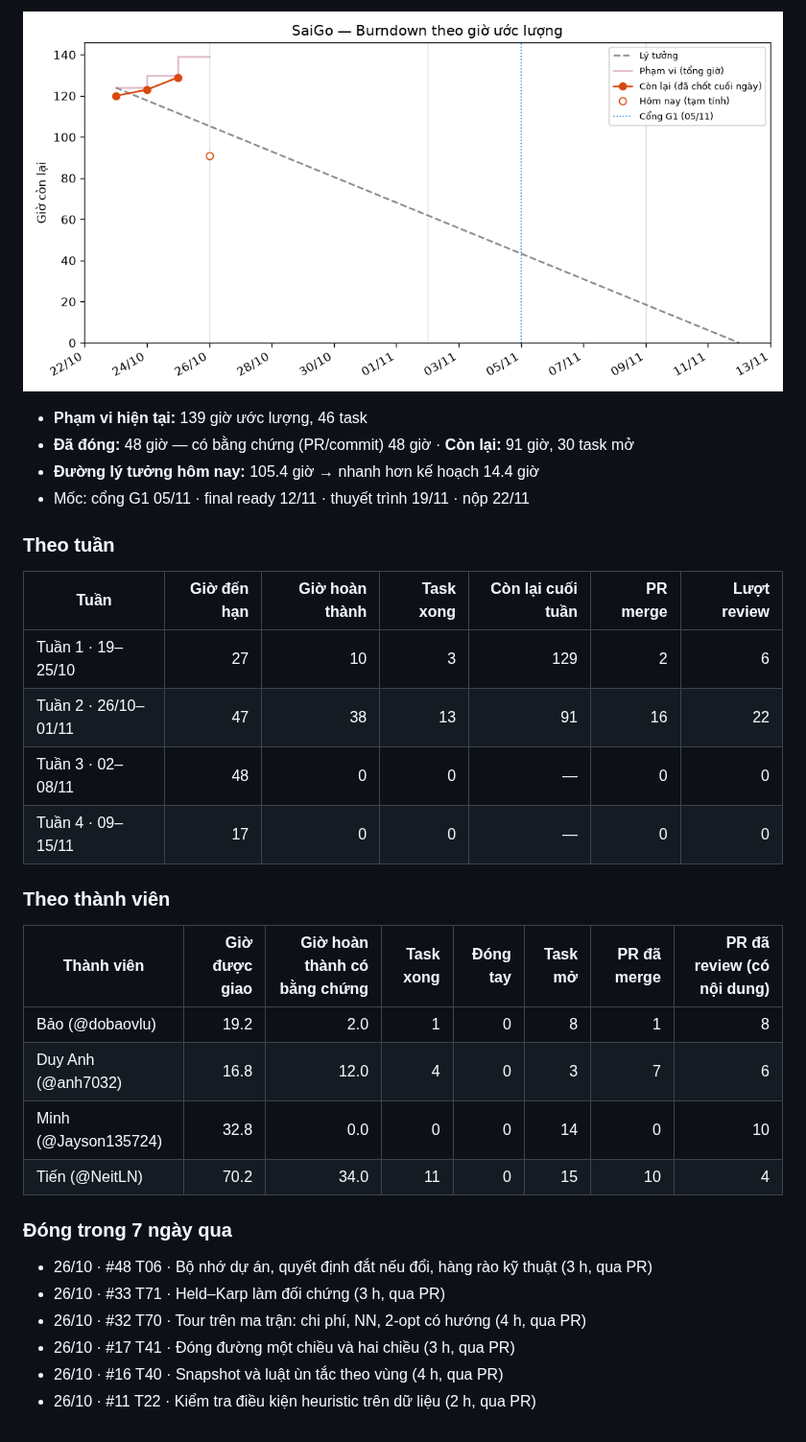
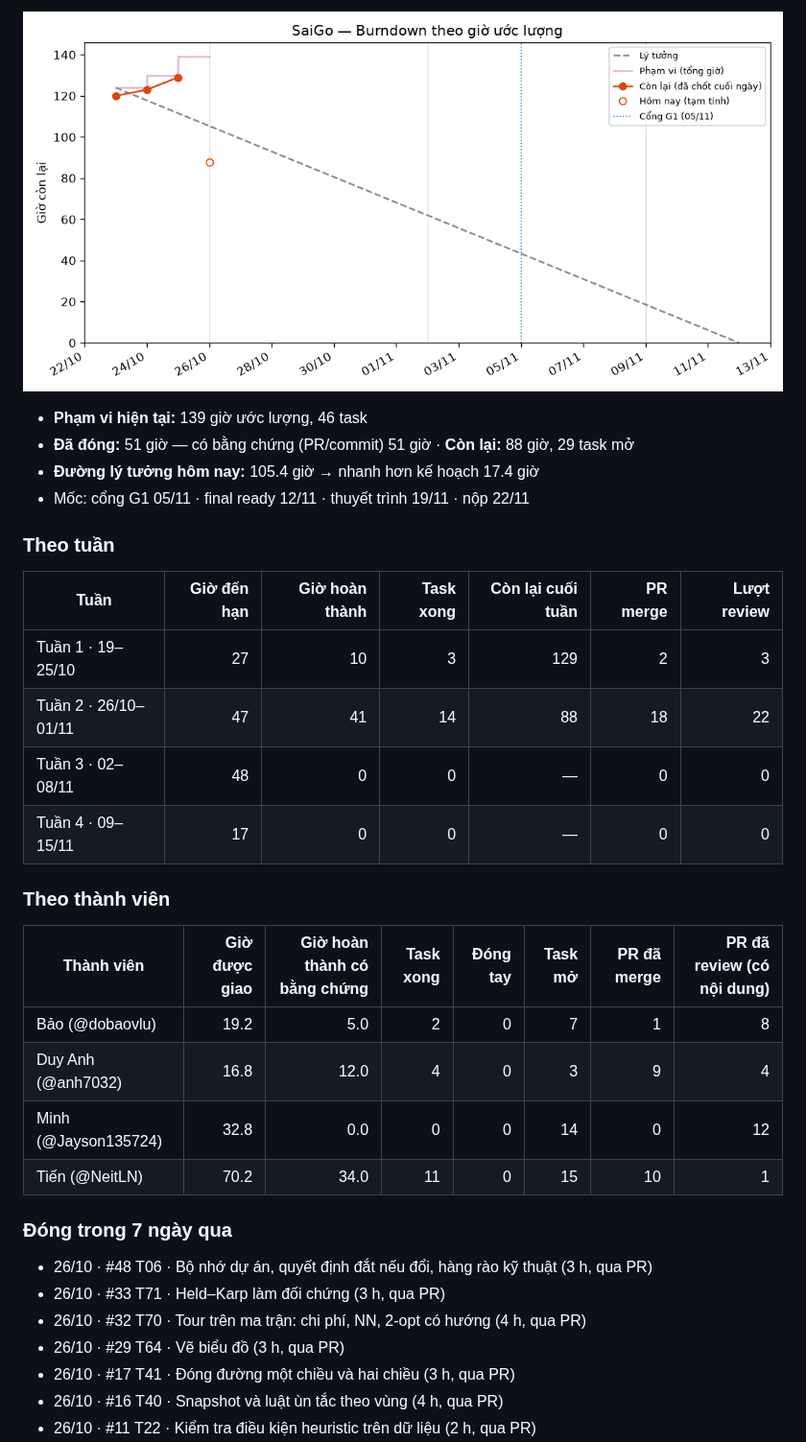
Before and after one commit to NeitLN/SaiGGo, a Markdown page: REPORT.md, the part around one of its changes. Shown at 96% size. Rendered like a GitHub page; pictures changed too: burndown.png.

Commit message:
Cập nhật burndown 2026-10-26 12:43

```diff
--- a/REPORT.md
+++ b/REPORT.md
@@ -4,17 +4,17 @@ _Tự động cập nhật 12:24 26/10/2026 (giờ VN) bởi workflow `tracking.
 
-![Burndown](https://raw.githubusercontent.com/NeitLN/SaiGGo/tracking/burndown.png?v=40274004291)
+![Burndown](https://raw.githubusercontent.com/NeitLN/SaiGGo/tracking/burndown.png?v=40275703668)
 
 - **Phạm vi hiện tại:** 139 giờ ước lượng, 46 task
-- **Đã đóng:** 48 giờ — có bằng chứng (PR/commit) 48 giờ · **Còn lại:** 91 giờ, 30 task mở
-- **Đường lý tưởng hôm nay:** 105.4 giờ → nhanh hơn kế hoạch 14.4 giờ
+- **Đã đóng:** 51 giờ — có bằng chứng (PR/commit) 51 giờ · **Còn lại:** 88 giờ, 29 task mở
+- **Đường lý tưởng hôm nay:** 105.4 giờ → nhanh hơn kế hoạch 17.4 giờ
 - Mốc: cổng G1 05/11 · final ready 12/11 · thuyết trình 19/11 · nộp 22/11
 
 ### Theo tuần
 
 | Tuần | Giờ đến hạn | Giờ hoàn thành | Task xong | Còn lại cuối tuần | PR merge | Lượt review |
 |---|---:|---:|---:|---:|---:|---:|
-| Tuần 1 · 19–25/10 | 27 | 10 | 3 | 129 | 2 | 6 |
-| Tuần 2 · 26/10–01/11 | 47 | 38 | 13 | 91 | 16 | 22 |
+| Tuần 1 · 19–25/10 | 27 | 10 | 3 | 129 | 2 | 3 |
+| Tuần 2 · 26/10–01/11 | 47 | 41 | 14 | 88 | 18 | 22 |
 | Tuần 3 · 02–08/11 | 48 | 0 | 0 | — | 0 | 0 |
 | Tuần 4 · 09–15/11 | 17 | 0 | 0 | — | 0 | 0 |
 
@@ -22,16 +22,17 @@ _Tự động cập nhật 12:24 26/10/2026 (giờ VN) bởi workflow `tracking.
 
 | Thành viên | Giờ được giao | Giờ hoàn thành có bằng chứng | Task xong | Đóng tay | Task mở | PR đã merge | PR đã review (có nội dung) |
 |---|---:|---:|---:|---:|---:|---:|---:|
-| Bảo (@dobaovlu) | 19.2 | 2.0 | 1 | 0 | 8 | 1 | 8 |
-| Duy Anh (@anh7032) | 16.8 | 12.0 | 4 | 0 | 3 | 7 | 6 |
-| Minh (@Jayson135724) | 32.8 | 0.0 | 0 | 0 | 14 | 0 | 10 |
-| Tiến (@NeitLN) | 70.2 | 34.0 | 11 | 0 | 15 | 10 | 4 |
+| Bảo (@dobaovlu) | 19.2 | 5.0 | 2 | 0 | 7 | 1 | 8 |
+| Duy Anh (@anh7032) | 16.8 | 12.0 | 4 | 0 | 3 | 9 | 4 |
+| Minh (@Jayson135724) | 32.8 | 0.0 | 0 | 0 | 14 | 0 | 12 |
+| Tiến (@NeitLN) | 70.2 | 34.0 | 11 | 0 | 15 | 10 | 1 |
 
 ### Đóng trong 7 ngày qua
 
 - 26/10 · #48 T06 · Bộ nhớ dự án, quyết định đắt nếu đổi, hàng rào kỹ thuật (3 h, qua PR)
 - 26/10 · #33 T71 · Held–Karp làm đối chứng (3 h, qua PR)
 - 26/10 · #32 T70 · Tour trên ma trận: chi phí, NN, 2-opt có hướng (4 h, qua PR)
+- 26/10 · #29 T64 · Vẽ biểu đồ (3 h, qua PR)
 - 26/10 · #17 T41 · Đóng đường một chiều và hai chiều (3 h, qua PR)
 - 26/10 · #16 T40 · Snapshot và luật ùn tắc theo vùng (4 h, qua PR)
 - 26/10 · #11 T22 · Kiểm tra điều kiện heuristic trên dữ liệu (2 h, qua PR)
```
Also changed, not shown: other parts of REPORT.md (+1 -1 lines), 2 other files.
